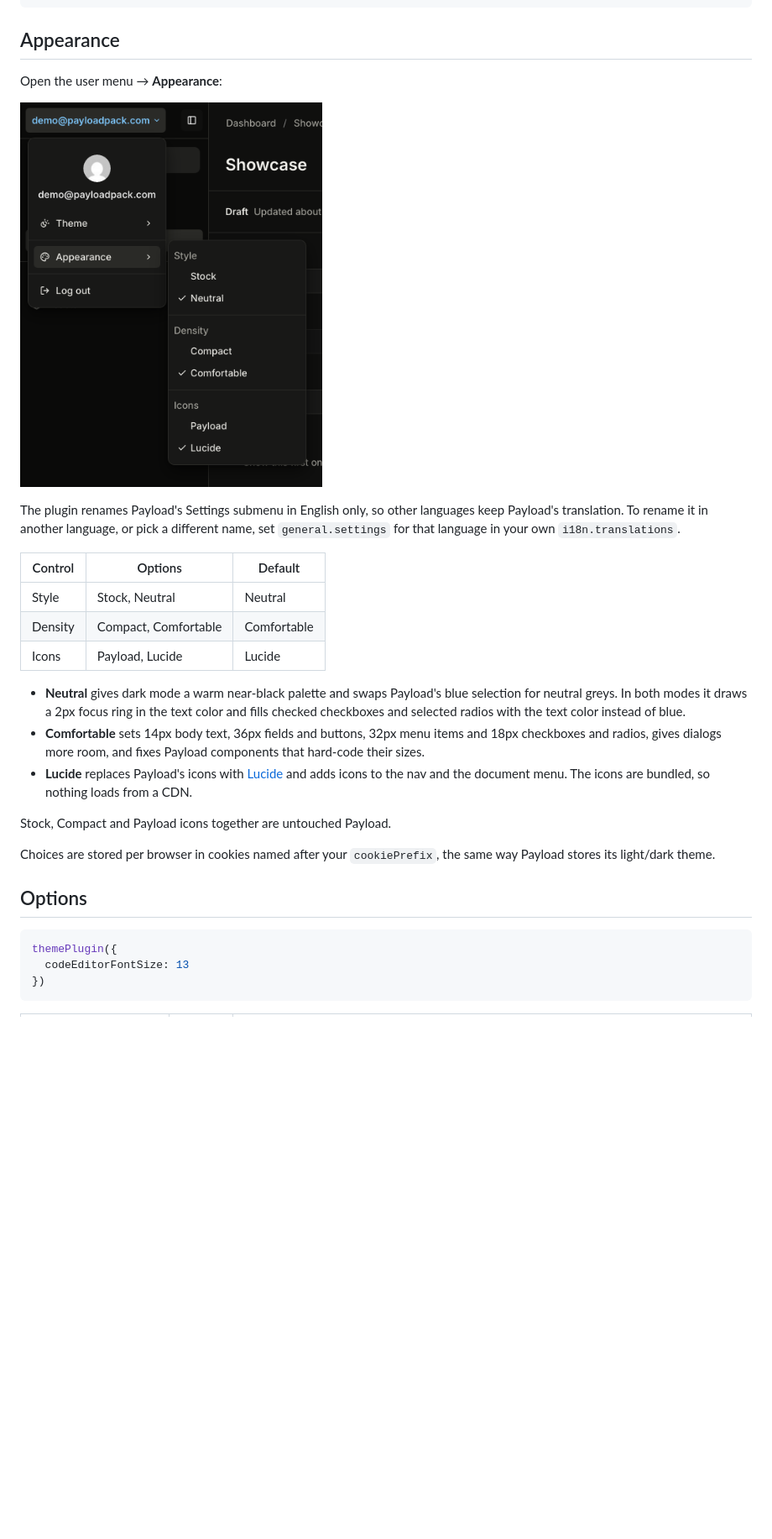
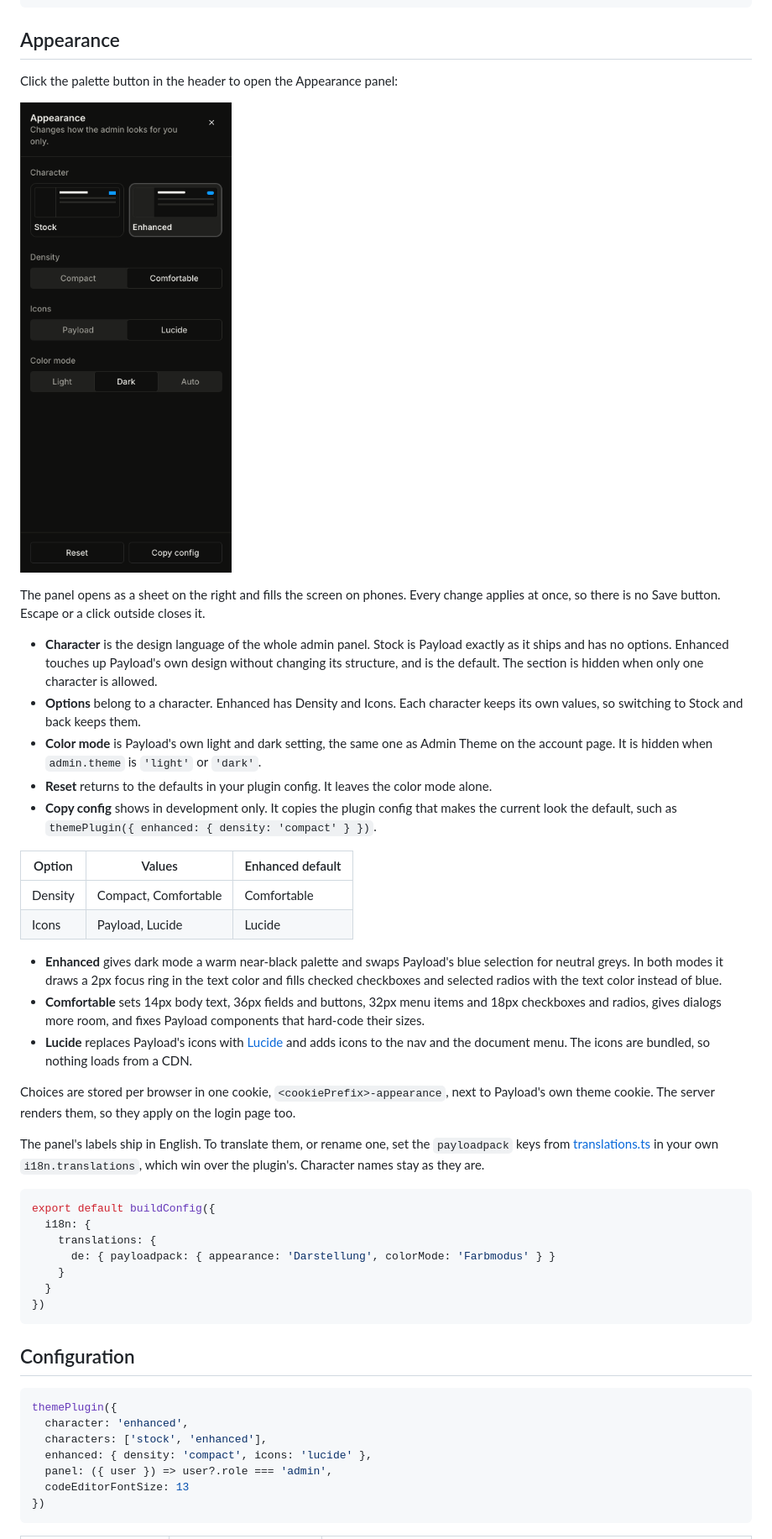
Before and after one commit to payloadpack/theme, a Markdown page: README.md, the part around one of its changes. Shown at 84% size. Rendered like a GitHub page; pictures changed too: .github/assets/appearance-dark.png; blank space fills up the shorter version.

Commit message:
docs: document the Appearance panel
The README describes the panel and the character, characters, enhanced and panel config keys. The screenshot script renders the open sheet again as appearance-dark.png and appearance-light.png.

````diff
--- a/README.md
+++ b/README.md
@@ -54,7 +54,7 @@ payload generate:importmap
 
 ## Appearance
 
-Open the user menu → **Appearance**:
+Click the palette button in the header to open the Appearance panel:
 
 <p>
   <picture>
@@ -63,26 +63,45 @@ Open the user menu → **Appearance**:
   </picture>
 </p>
 
-The plugin renames Payload's Settings submenu in English only, so other languages keep Payload's translation. To rename it in another language, or pick a different name, set `general.settings` for that language in your own `i18n.translations`.
+The panel opens as a sheet on the right and fills the screen on phones. Every change applies at once, so there is no Save button. Escape or a click outside closes it.
 
-| Control | Options              | Default     |
-| ------- | -------------------- | ----------- |
-| Style   | Stock, Neutral       | Neutral     |
-| Density | Compact, Comfortable | Comfortable |
-| Icons   | Payload, Lucide      | Lucide      |
+- **Character** is the design language of the whole admin panel. Stock is Payload exactly as it ships and has no options. Enhanced touches up Payload's own design without changing its structure, and is the default. The section is hidden when only one character is allowed.
+- **Options** belong to a character. Enhanced has Density and Icons. Each character keeps its own values, so switching to Stock and back keeps them.
+- **Color mode** is Payload's own light and dark setting, the same one as Admin Theme on the account page. It is hidden when `admin.theme` is `'light'` or `'dark'`.
+- **Reset** returns to the defaults in your plugin config. It leaves the color mode alone.
+- **Copy config** shows in development only. It copies the plugin config that makes the current look the default, such as `themePlugin({ enhanced: { density: 'compact' } })`.
 
-- **Neutral** gives dark mode a warm near-black palette and swaps Payload's blue selection for neutral greys. In both modes it draws a 2px focus ring in the text color and fills checked checkboxes and selected radios with the text color instead of blue.
+| Option  | Values               | Enhanced default |
+| ------- | -------------------- | ---------------- |
+| Density | Compact, Comfortable | Comfortable      |
+| Icons   | Payload, Lucide      | Lucide           |
+
+- **Enhanced** gives dark mode a warm near-black palette and swaps Payload's blue selection for neutral greys. In both modes it draws a 2px focus ring in the text color and fills checked checkboxes and selected radios with the text color instead of blue.
 - **Comfortable** sets 14px body text, 36px fields and buttons, 32px menu items and 18px checkboxes and radios, gives dialogs more room, and fixes Payload components that hard-code their sizes.
 - **Lucide** replaces Payload's icons with [Lucide](https://lucide.dev) and adds icons to the nav and the document menu. The icons are bundled, so nothing loads from a CDN.
 
-Stock, Compact and Payload icons together are untouched Payload.
+Choices are stored per browser in one cookie, `<cookiePrefix>-appearance`, next to Payload's own theme cookie. The server renders them, so they apply on the login page too.
 
-Choices are stored per browser in cookies named after your `cookiePrefix`, the same way Payload stores its light/dark theme.
+The panel's labels ship in English. To translate them, or rename one, set the `payloadpack` keys from [translations.ts](https://github.com/payloadpack/theme/blob/main/packages/theme/src/translations.ts) in your own `i18n.translations`, which win over the plugin's. Character names stay as they are.
 
-## Options
+```ts
+export default buildConfig({
+  i18n: {
+    translations: {
+      de: { payloadpack: { appearance: 'Darstellung', colorMode: 'Farbmodus' } }
+    }
+  }
+})
+```
+
+## Configuration
 
 ```ts
 themePlugin({
+  character: 'enhanced',
+  characters: ['stock', 'enhanced'],
+  enhanced: { density: 'compact', icons: 'lucide' },
+  panel: ({ user }) => user?.role === 'admin',
   codeEditorFontSize: 13
 })
 ```
````
Also changed, not shown: other parts of README.md (+10 -6 lines), .github/assets/appearance-light.png, 1 other file.
